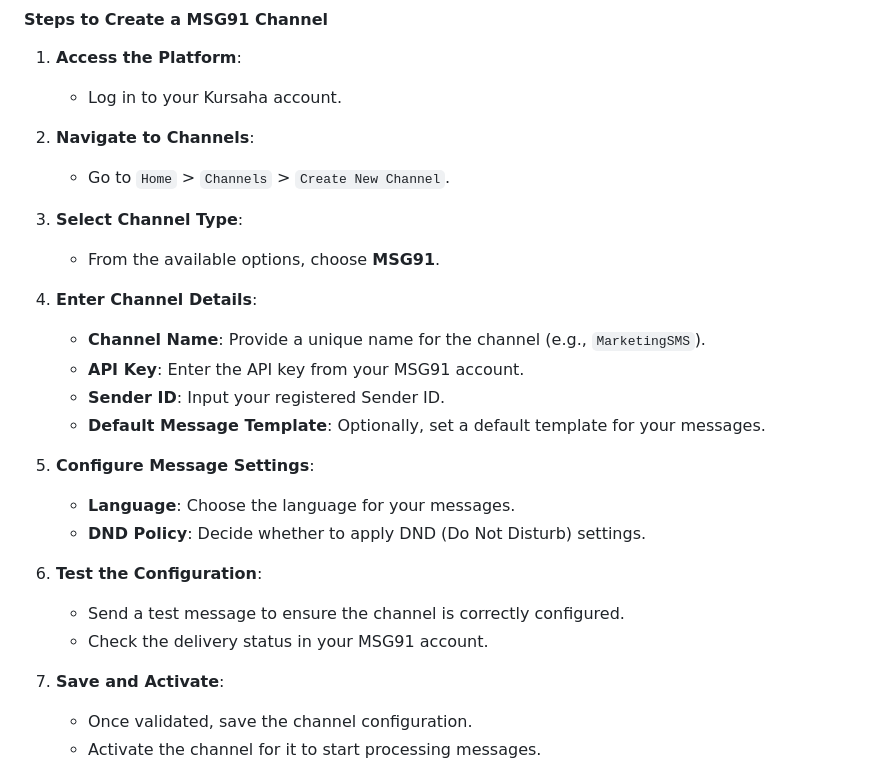
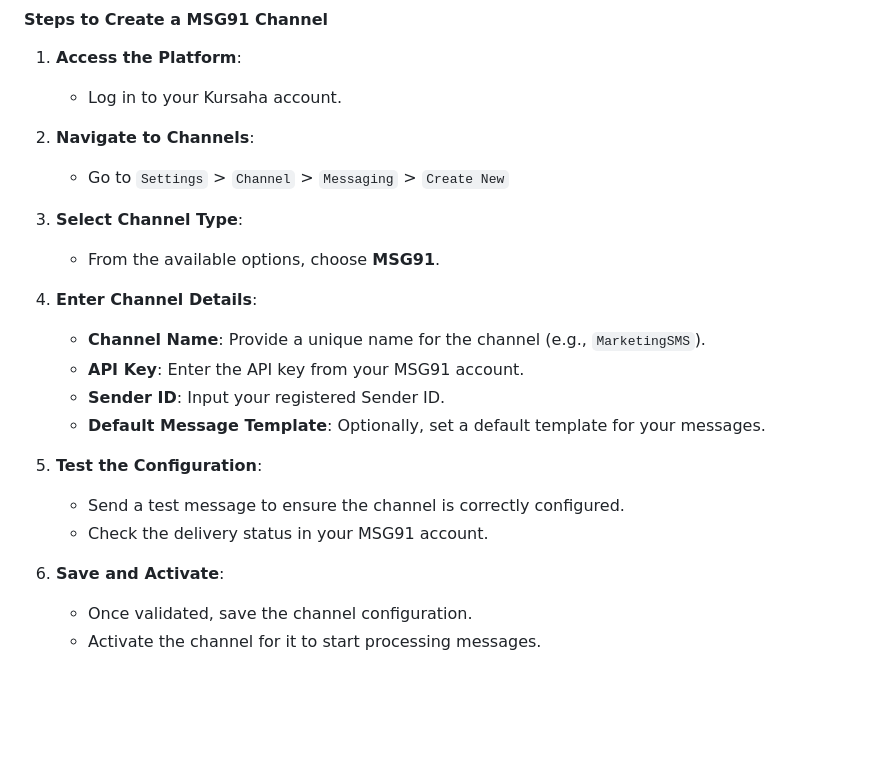
Before and after one commit to kursaha/docs, a Markdown page: settings/channel/Messaging.md, the part around one of its changes. Rendered like a GitHub page; blank space fills up the shorter version.

Commit message:
added msg91 documentation

```diff
--- a/settings/channel/Messaging.md
+++ b/settings/channel/Messaging.md
@@ -42,7 +42,7 @@ Before you start, ensure you have:
     - Log in to your Kursaha account.
 
 2. **Navigate to Channels**:
-    - Go to `Home` > `Channels` > `Create New Channel`.
+    - Go to `Settings` > `Channel` > `Messaging` > `Create New`
 
 3. **Select Channel Type**:
     - From the available options, choose **MSG91**.
@@ -53,15 +53,11 @@ Before you start, ensure you have:
     - **Sender ID**: Input your registered Sender ID.
     - **Default Message Template**: Optionally, set a default template for your messages.
 
-5. **Configure Message Settings**:
-    - **Language**: Choose the language for your messages.
-    - **DND Policy**: Decide whether to apply DND (Do Not Disturb) settings.
-
-6. **Test the Configuration**:
+5. **Test the Configuration**:
     - Send a test message to ensure the channel is correctly configured.
     - Check the delivery status in your MSG91 account.
 
-7. **Save and Activate**:
+6. **Save and Activate**:
     - Once validated, save the channel configuration.
     - Activate the channel for it to start processing messages.
 
```
Also changed, not shown: other parts of settings/channel/Messaging.md (+1 -0 lines).
